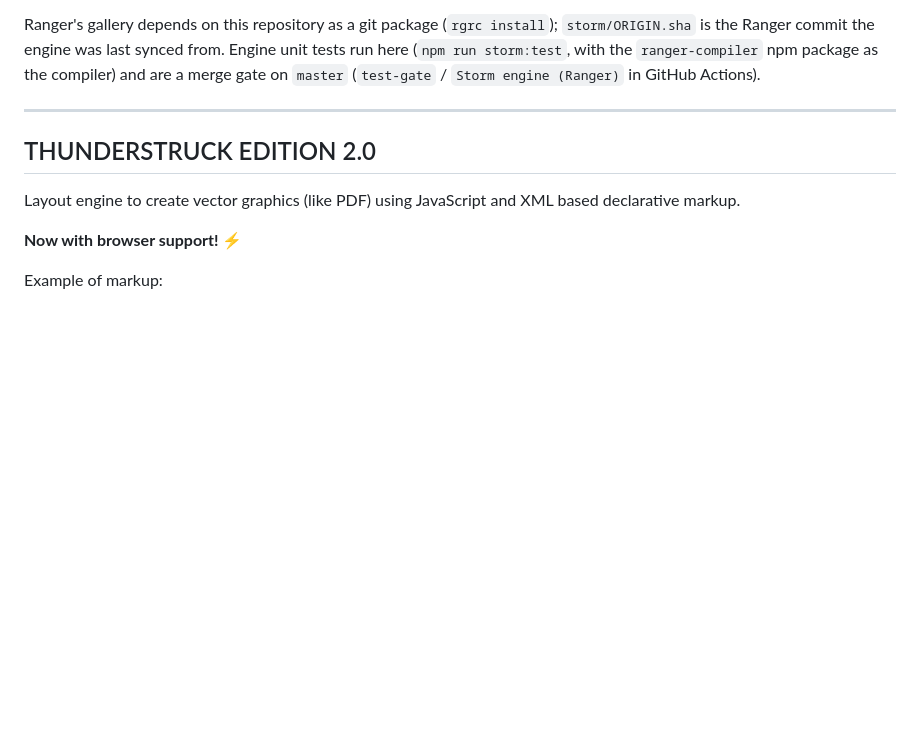
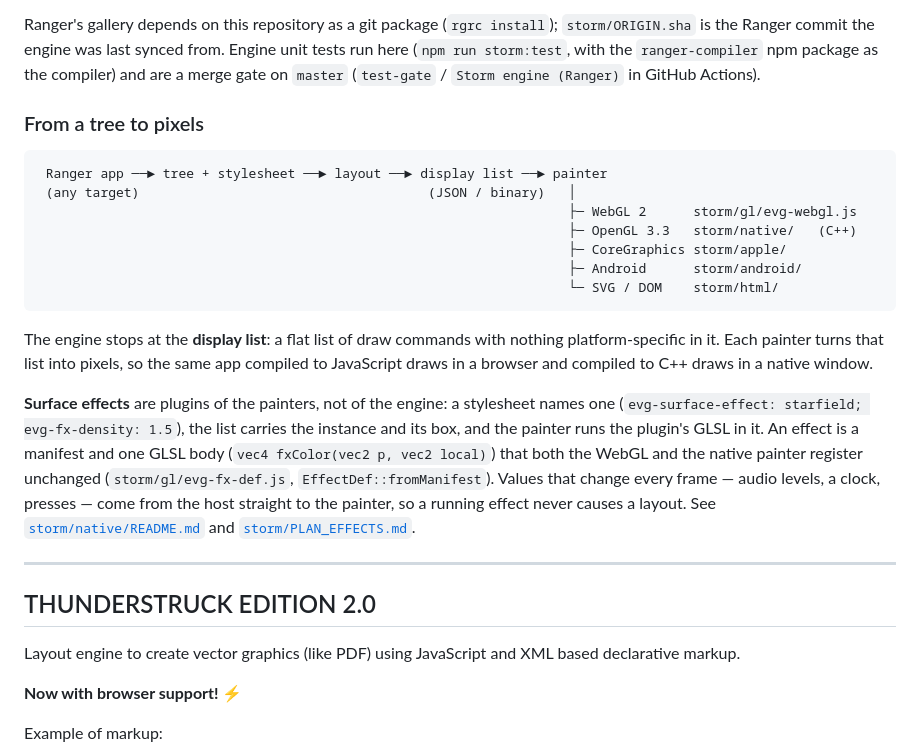
Before and after one commit to terotests/evg, a Markdown page: README.md, the part around the change. Drawn GitHub-style; blank space fills up the shorter version.

Commit message:
README: how a tree becomes pixels — the display list, its painters, and shared surface effects
Co-Authored-By: Claude Opus 5.5 <noreply@anthropic.com>
Claude-Session: https://claude.ai/code/session_01QVaYsw2JKNndyKYEJimoKJ

````diff
--- a/README.md
+++ b/README.md
@@ -76,6 +76,34 @@ Ranger's gallery depends on this repository as a git package
 last synced from. Engine unit tests run here (`npm run storm:test`, with the
 `ranger-compiler` npm package as the compiler) and are a merge gate on
 `master` (`test-gate` / `Storm engine (Ranger)` in GitHub Actions).
+
+### From a tree to pixels
+
+```
+ Ranger app ──► tree + stylesheet ──► layout ──► display list ──► painter
+ (any target)                                     (JSON / binary)   │
+                                                                    ├─ WebGL 2      storm/gl/evg-webgl.js
+                                                                    ├─ OpenGL 3.3   storm/native/   (C++)
+                                                                    ├─ CoreGraphics storm/apple/
+                                                                    ├─ Android      storm/android/
+                                                                    └─ SVG / DOM    storm/html/
+```
+
+The engine stops at the **display list**: a flat list of draw commands with
+nothing platform-specific in it. Each painter turns that list into pixels, so
+the same app compiled to JavaScript draws in a browser and compiled to C++
+draws in a native window.
+
+**Surface effects** are plugins of the painters, not of the engine: a stylesheet
+names one (`evg-surface-effect: starfield; evg-fx-density: 1.5`), the list
+carries the instance and its box, and the painter runs the plugin's GLSL in it.
+An effect is a manifest and one GLSL body (`vec4 fxColor(vec2 p, vec2 local)`)
+that both the WebGL and the native painter register unchanged
+(`storm/gl/evg-fx-def.js`, `EffectDef::fromManifest`). Values that change
+every frame — audio levels, a clock, presses — come from the host straight to
+the painter, so a running effect never causes a layout. See
+[`storm/native/README.md`](storm/native/README.md) and
+[`storm/PLAN_EFFECTS.md`](storm/PLAN_EFFECTS.md).
 
 ---
 
````
